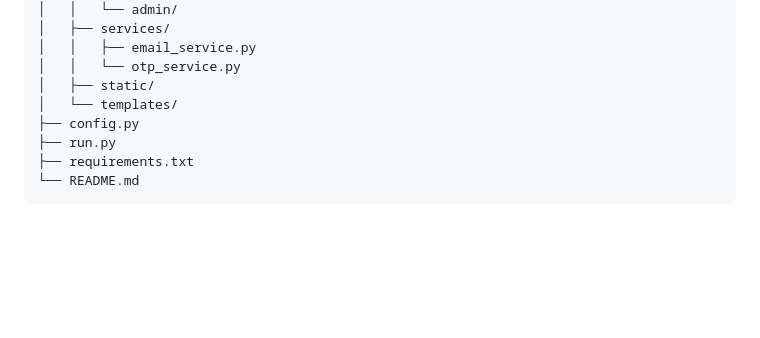
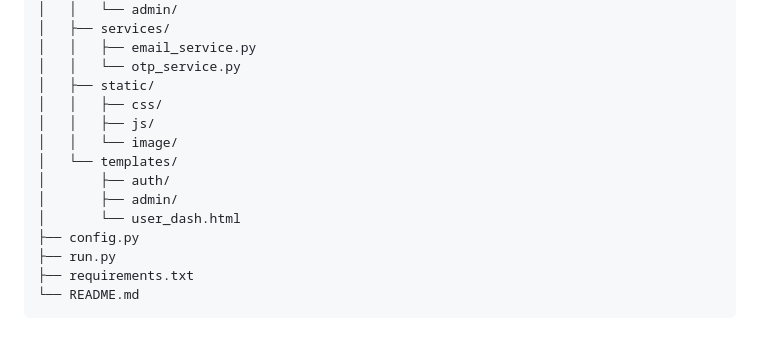
Before and after one commit to javeriazia26/Web_App_with_Flask, a Markdown page: Student Scholaship Hub App/Readme.md, the part around the change. Drawn GitHub-style; blank space fills up the shorter version.

```diff
--- a/Student Scholaship Hub App/Readme.md
+++ b/Student Scholaship Hub App/Readme.md
@@ -69,7 +69,13 @@ Student Scholarship Portal/
 │   │   ├── email_service.py
 │   │   └── otp_service.py
 │   ├── static/
+│   │   ├── css/
+│   │   ├── js/
+│   │   └── image/
 │   └── templates/
+│       ├── auth/
+│       ├── admin/
+│       └── user_dash.html
 ├── config.py
 ├── run.py
 ├── requirements.txt
```
